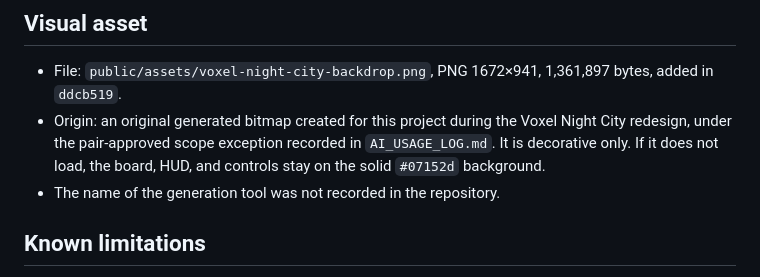
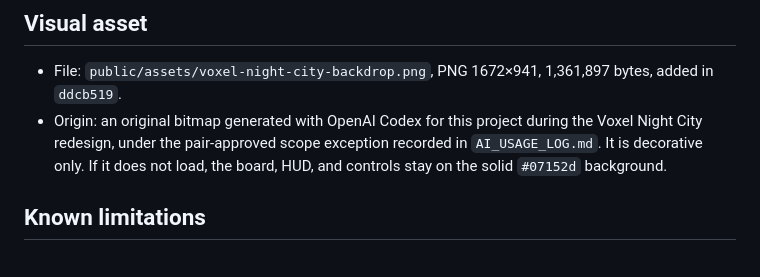
Before and after one commit to aleksa-durutovic/Rush-Hour-Crossing-, a Markdown page: docs/EVIDENCE_003.md, the part around the change. Drawn GitHub-style.

Commit message:
docs: record Codex as the backdrop image generator
T002 requires the provenance of the decorative backdrop. The student
confirmed it was generated with OpenAI Codex.

Co-Authored-By: Claude Opus 5.5 <noreply@anthropic.com>

```diff
--- a/docs/EVIDENCE_003.md
+++ b/docs/EVIDENCE_003.md
@@ -83,8 +83,7 @@ D1–D8 in `docs/GAME_SPEC.md` link to the rows above and to the tests that prov
 ## Visual asset
 
 - File: `public/assets/voxel-night-city-backdrop.png`, PNG 1672×941, 1,361,897 bytes, added in `ddcb519`.
-- Origin: an original generated bitmap created for this project during the Voxel Night City redesign, under the pair-approved scope exception recorded in `AI_USAGE_LOG.md`. It is decorative only. If it does not load, the board, HUD, and controls stay on the solid `#07152d` background.
-- The name of the generation tool was not recorded in the repository.
+- Origin: an original bitmap generated with OpenAI Codex for this project during the Voxel Night City redesign, under the pair-approved scope exception recorded in `AI_USAGE_LOG.md`. It is decorative only. If it does not load, the board, HUD, and controls stay on the solid `#07152d` background.
 
 ## Known limitations
 
```
Also changed, not shown: docs/AI_USAGE_LOG.md (+1 -0 lines).
